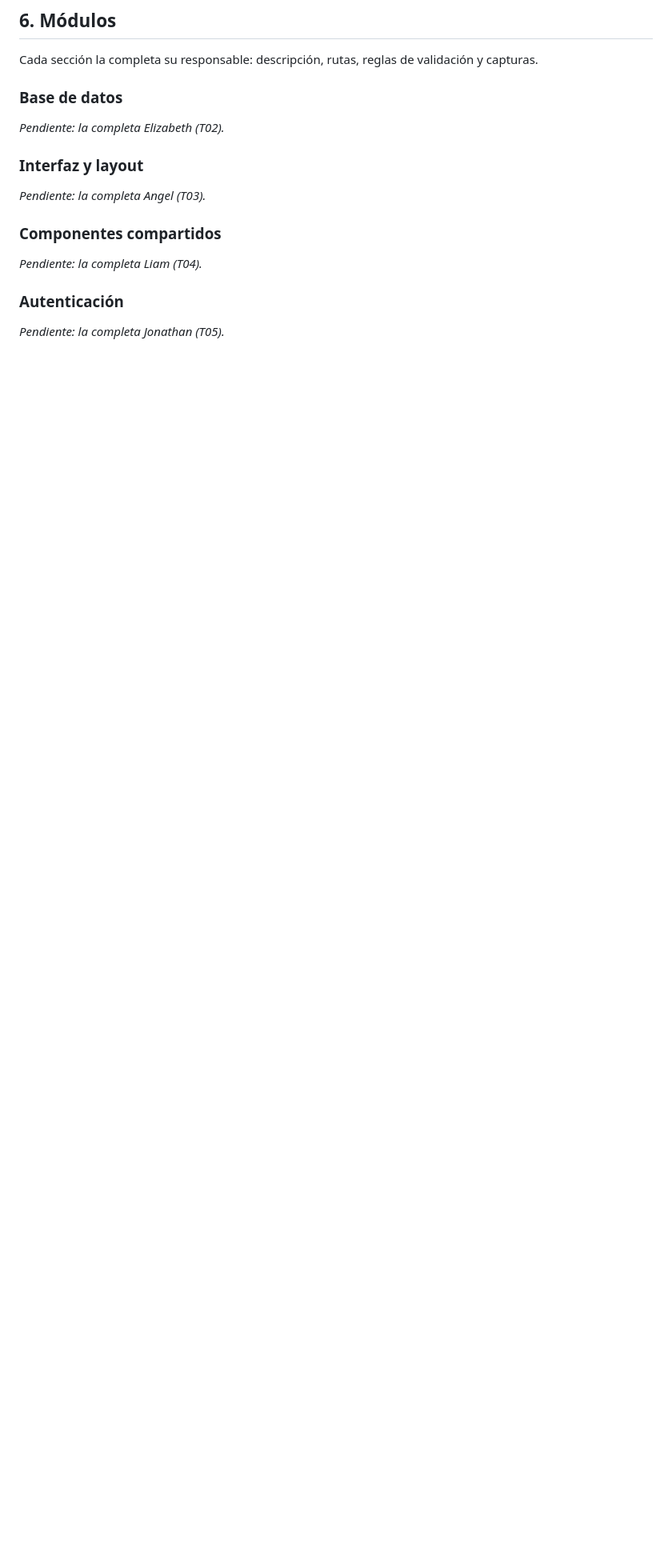
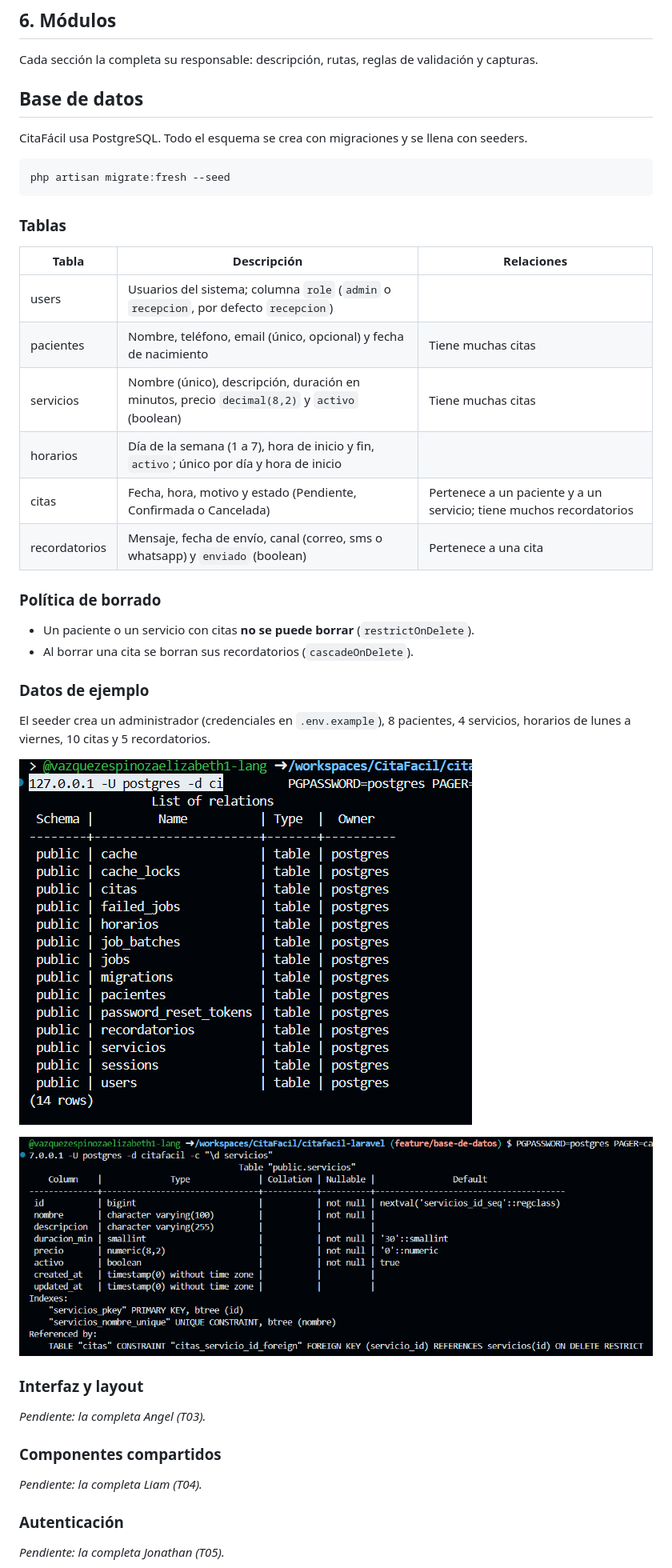
Before and after one commit to vazquezespinozaelizabeth1-lang/CitaFacil, a Markdown page: citafacil-laravel/README.md, the part around the change. Shown at 80% size. GitHub-like rendering; pictures changed too: docs/capturas/campos.png (added), docs/capturas/tables.png (added); blank space fills up the shorter version.

Commit message:
docs: seccion de base de datos en el README

```diff
--- a/citafacil-laravel/README.md
+++ b/citafacil-laravel/README.md
@@ -75,10 +75,35 @@ Abre http://127.0.0.1:8000
 ## 6. Módulos
 Cada sección la completa su responsable: descripción, rutas, reglas de validación y capturas.
 
-<!-- INICIO: Base de datos -->
-### Base de datos
-*Pendiente: la completa Elizabeth (T02).*
-<!-- FIN: Base de datos -->
+## Base de datos
+
+CitaFácil usa PostgreSQL. Todo el esquema se crea con migraciones y se llena con seeders.
+
+    php artisan migrate:fresh --seed
+
+### Tablas
+
+| Tabla | Descripción | Relaciones |
+|---|---|---|
+| users | Usuarios del sistema; columna `role` (`admin` o `recepcion`, por defecto `recepcion`) | |
+| pacientes | Nombre, teléfono, email (único, opcional) y fecha de nacimiento | Tiene muchas citas |
+| servicios | Nombre (único), descripción, duración en minutos, precio `decimal(8,2)` y `activo` (boolean) | Tiene muchas citas |
+| horarios | Día de la semana (1 a 7), hora de inicio y fin, `activo`; único por día y hora de inicio | |
+| citas | Fecha, hora, motivo y estado (Pendiente, Confirmada o Cancelada) | Pertenece a un paciente y a un servicio; tiene muchos recordatorios |
+| recordatorios | Mensaje, fecha de envío, canal (correo, sms o whatsapp) y `enviado` (boolean) | Pertenece a una cita |
+
+### Política de borrado
+
+- Un paciente o un servicio con citas **no se puede borrar** (`restrictOnDelete`).
+- Al borrar una cita se borran sus recordatorios (`cascadeOnDelete`).
+
+### Datos de ejemplo
+
+El seeder crea un administrador (credenciales en `.env.example`), 8 pacientes, 4 servicios, horarios de lunes a viernes, 10 citas y 5 recordatorios.
+
+![Tablas en PostgreSQL](../docs/capturas/tables.png)
+
+![Columnas de la tabla servicios](../docs/capturas/campos.png)
 
 <!-- INICIO: Interfaz y layout -->
 ### Interfaz y layout
```
Also changed, not shown: 1 other file.
